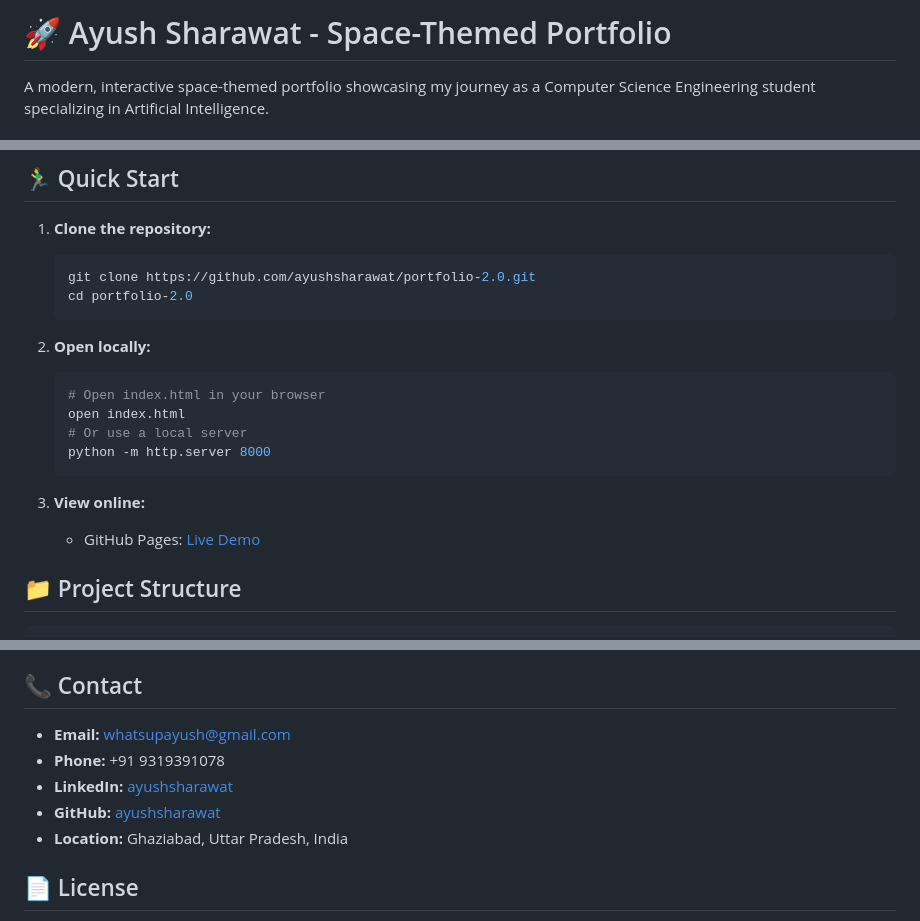
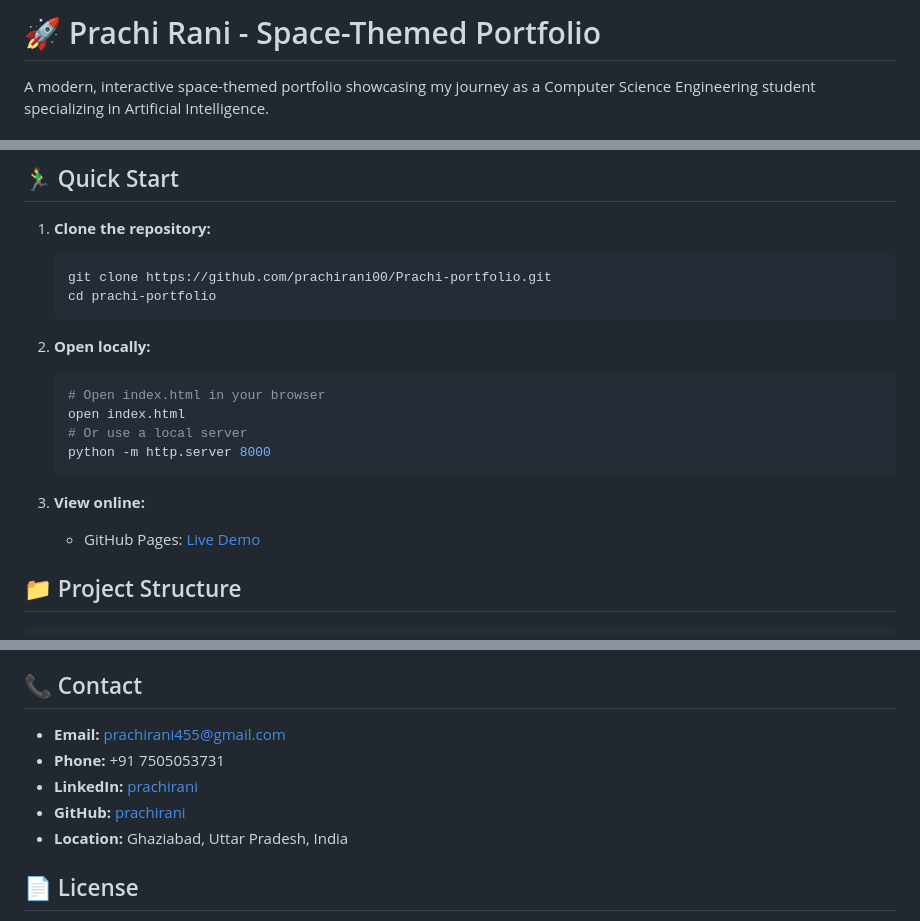
Before and after one commit to prachirani00/Prachi-portfolio, a Markdown page: README.md, 3 parts joined by grey strips. GitHub-like rendering.

````diff
--- a/README.md
+++ b/README.md
@@ -1,4 +1,4 @@
-# 🚀 Ayush Sharawat - Space-Themed Portfolio
+# 🚀 Prachi Rani - Space-Themed Portfolio
 
 A modern, interactive space-themed portfolio showcasing my journey as a Computer Science Engineering student specializing in Artificial Intelligence.
 
@@ -77,8 +77,8 @@ A modern, interactive space-themed portfolio showcasing my journey as a Computer
 
 1. **Clone the repository:**
    ```bash
-   git clone https://github.com/ayushsharawat/portfolio-2.0.git
-   cd portfolio-2.0
+   git clone https://github.com/prachirani00/Prachi-portfolio.git
+   cd prachi-portfolio
    ```
 
 2. **Open locally:**
@@ -143,10 +143,10 @@ portfolio-2.0/
 
 ## 📞 Contact
 
-- **Email:** whatsupayush@gmail.com
-- **Phone:** +91 9319391078
-- **LinkedIn:** [ayushsharawat](https://www.linkedin.com/in/ayushsharawat)
-- **GitHub:** [ayushsharawat](https://github.com/ayushsharawat)
+- **Email:** prachirani455@gmail.com
+- **Phone:** +91 7505053731
+- **LinkedIn:** [prachirani](https://www.linkedin.com/in/prachi-rani-0a4366264/)
+- **GitHub:** [prachirani](https://github.com/prachirani00)
 - **Location:** Ghaziabad, Uttar Pradesh, India
 
 ## 📄 License
````
Also changed, not shown: other parts of README.md (+4 -4 lines).
